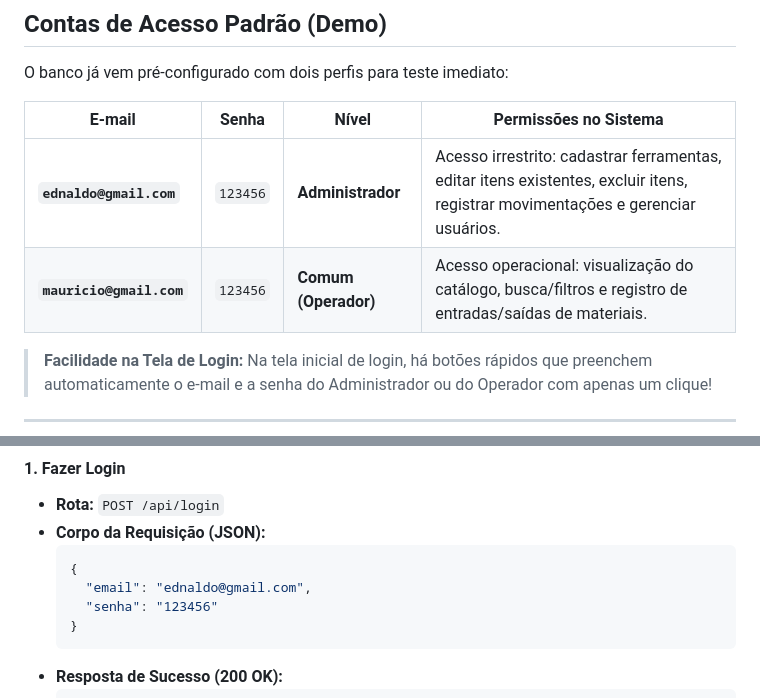
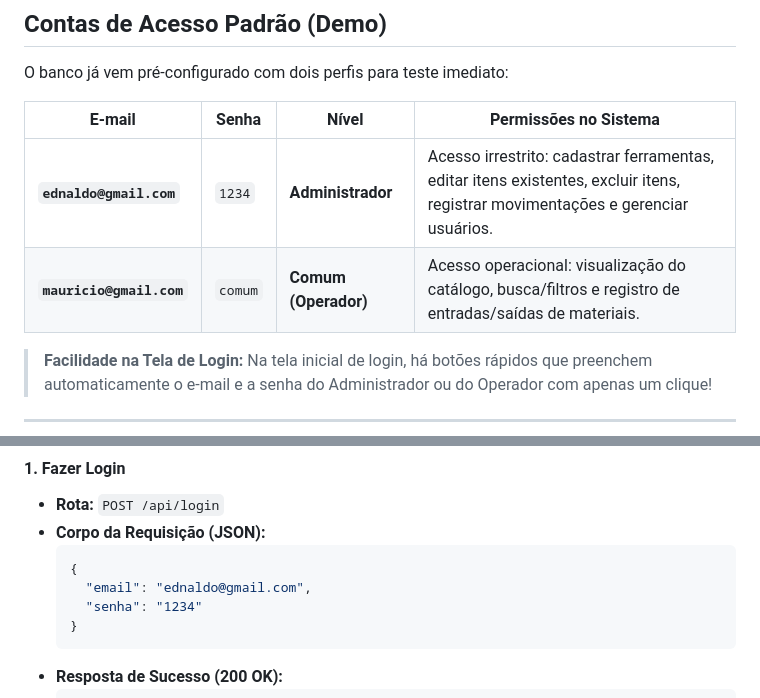
Before and after one commit to mb7-alt/TCC-senai, a Markdown page: README.md, 2 parts joined by grey strips. Drawn GitHub-style.

Commit message:
Atualizando o READM.ME para não me perder pra cct

````diff
--- a/README.md
+++ b/README.md
@@ -132,8 +132,8 @@ O banco já vem pré-configurado com dois perfis para teste imediato:
 
 | E-mail | Senha | Nível | Permissões no Sistema |
 |---|---|---|---|
-| **`ednaldo@gmail.com`** | `123456` | **Administrador** | Acesso irrestrito: cadastrar ferramentas, editar itens existentes, excluir itens, registrar movimentações e gerenciar usuários. |
-| **`mauricio@gmail.com`** | `123456` | **Comum (Operador)** | Acesso operacional: visualização do catálogo, busca/filtros e registro de entradas/saídas de materiais. |
+| **`ednaldo@gmail.com`** | `1234` | **Administrador** | Acesso irrestrito: cadastrar ferramentas, editar itens existentes, excluir itens, registrar movimentações e gerenciar usuários. |
+| **`mauricio@gmail.com`** | `comum` | **Comum (Operador)** | Acesso operacional: visualização do catálogo, busca/filtros e registro de entradas/saídas de materiais. |
 
 >  **Facilidade na Tela de Login:** Na tela inicial de login, há botões rápidos que preenchem automaticamente o e-mail e a senha do Administrador ou do Operador com apenas um clique!
 
@@ -297,7 +297,7 @@ A API do Almoxarifado opera sob o prefixo `/api` e retorna respostas em formato
   ```json
   {
     "email": "ednaldo@gmail.com",
-    "senha": "123456"
+    "senha": "1234"
   }
   ```
 - **Resposta de Sucesso (200 OK):**
````
